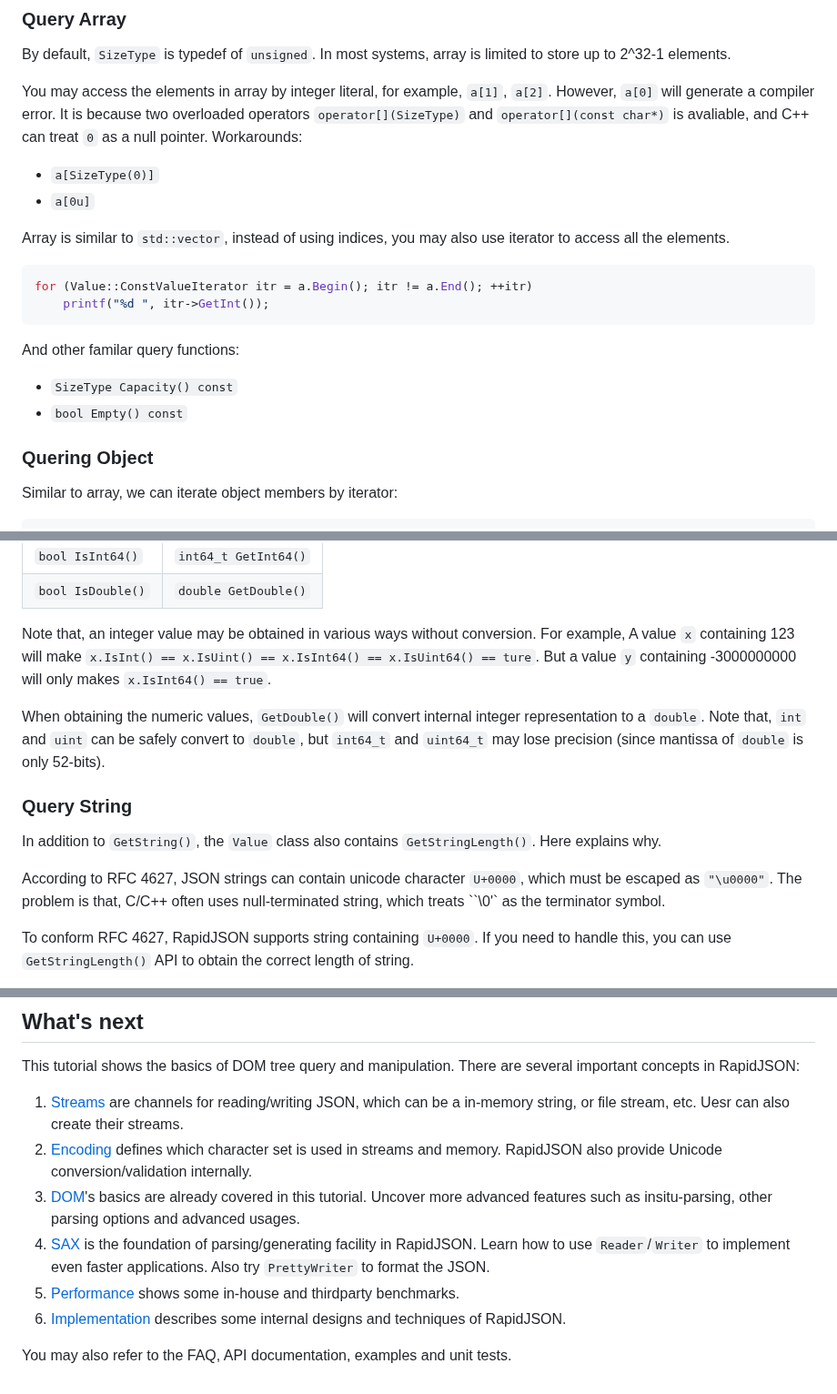
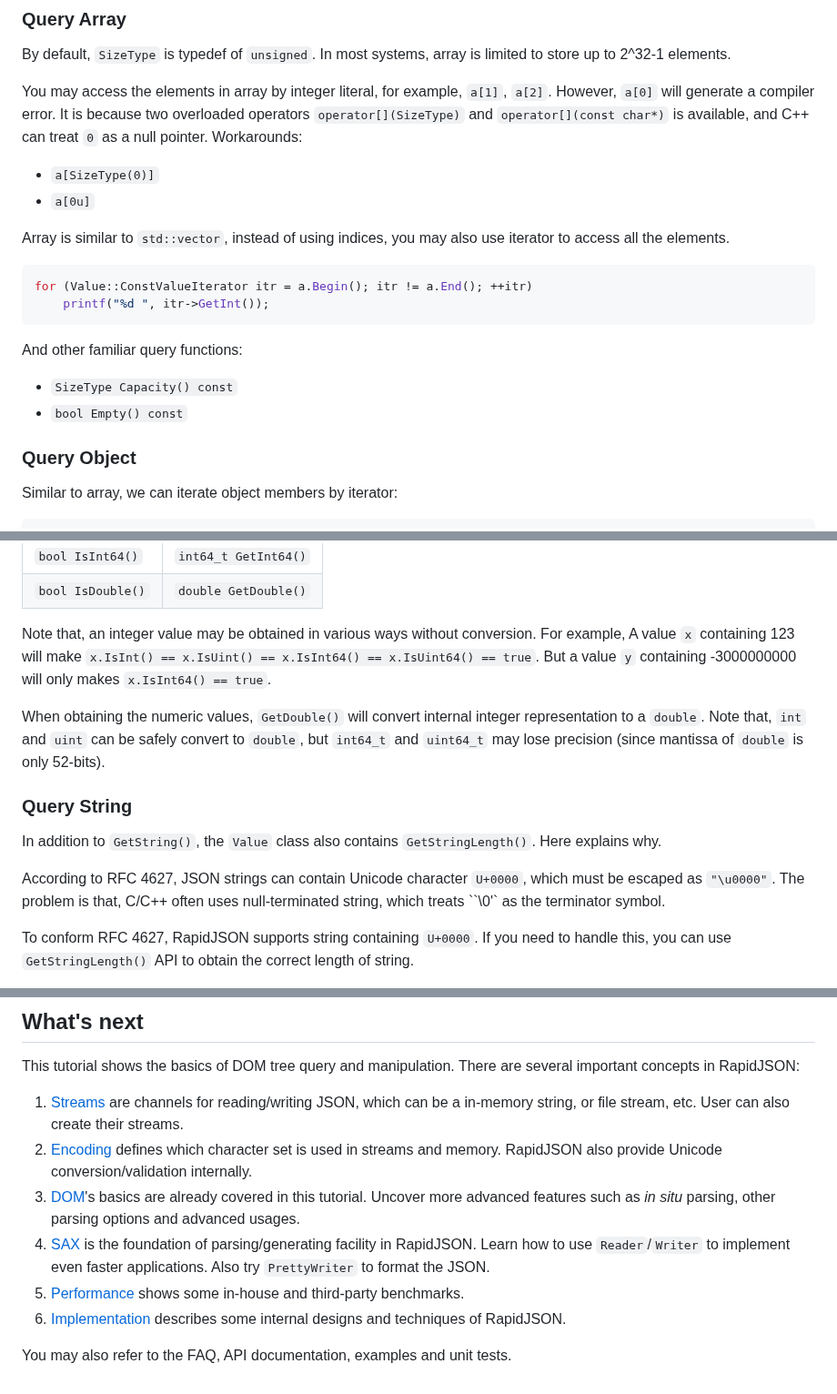
Before and after one commit to Tencent/rapidjson, a Markdown page: doc/tutorial.md, 3 parts joined by grey strips. Shown at 91% size. Drawn GitHub-style.

Commit message:
Rearrange diagrams and fix typos in tutorial

````diff
--- a/doc/tutorial.md
+++ b/doc/tutorial.md
@@ -119,7 +119,7 @@ In the following, details about querying individual types are discussed.
 
 By default, `SizeType` is typedef of `unsigned`. In most systems, array is limited to store up to 2^32-1 elements.
 
-You may access the elements in array by integer literal, for example, `a[1]`, `a[2]`. However, `a[0]` will generate a compiler error. It is because two overloaded operators `operator[](SizeType)` and `operator[](const char*)` is avaliable, and C++ can treat `0` as a null pointer. Workarounds:
+You may access the elements in array by integer literal, for example, `a[1]`, `a[2]`. However, `a[0]` will generate a compiler error. It is because two overloaded operators `operator[](SizeType)` and `operator[](const char*)` is available, and C++ can treat `0` as a null pointer. Workarounds:
 * `a[SizeType(0)]`
 * `a[0u]`
 
@@ -129,11 +129,11 @@ for (Value::ConstValueIterator itr = a.Begin(); itr != a.End(); ++itr)
     printf("%d ", itr->GetInt());
 ```
 
-And other familar query functions:
+And other familiar query functions:
 * `SizeType Capacity() const`
 * `bool Empty() const`
 
-### Quering Object
+### Query Object
 
 Similar to array, we can iterate object members by iterator:
 
@@ -196,7 +196,7 @@ Checking          | Obtaining
 `bool IsInt64()`  | `int64_t GetInt64()`
 `bool IsDouble()` | `double GetDouble()`
 
-Note that, an integer value may be obtained in various ways without conversion. For example, A value `x` containing 123 will make `x.IsInt() == x.IsUint() == x.IsInt64() == x.IsUint64() == ture`. But a value `y` containing -3000000000 will only makes `x.IsInt64() == true`.
+Note that, an integer value may be obtained in various ways without conversion. For example, A value `x` containing 123 will make `x.IsInt() == x.IsUint() == x.IsInt64() == x.IsUint64() == true`. But a value `y` containing -3000000000 will only makes `x.IsInt64() == true`.
 
 When obtaining the numeric values, `GetDouble()` will convert internal integer representation to a `double`. Note that, `int` and `uint` can be safely convert to `double`, but `int64_t` and `uint64_t` may lose precision (since mantissa of `double` is only 52-bits).
 
@@ -204,7 +204,7 @@ When obtaining the numeric values, `GetDouble()` will convert internal integer r
 
 In addition to `GetString()`, the `Value` class also contains `GetStringLength()`. Here explains why.
 
-According to RFC 4627, JSON strings can contain unicode character `U+0000`, which must be escaped as `"\u0000"`. The problem is that, C/C++ often uses null-terminated string, which treats ``\0'` as the terminator symbol.
+According to RFC 4627, JSON strings can contain Unicode character `U+0000`, which must be escaped as `"\u0000"`. The problem is that, C/C++ often uses null-terminated string, which treats ``\0'` as the terminator symbol.
 
 To conform RFC 4627, RapidJSON supports string containing `U+0000`. If you need to handle this, you can use `GetStringLength()` API to obtain the correct length of string.
 
@@ -426,11 +426,11 @@ Swapping two DOM trees is fast (constant time), despite the complexity of the tr
 
 This tutorial shows the basics of DOM tree query and manipulation. There are several important concepts in RapidJSON:
 
-1. [Streams](stream.md) are channels for reading/writing JSON, which can be a in-memory string, or file stream, etc. Uesr can also create their streams.
+1. [Streams](stream.md) are channels for reading/writing JSON, which can be a in-memory string, or file stream, etc. User can also create their streams.
 2. [Encoding](encoding.md) defines which character set is used in streams and memory. RapidJSON also provide Unicode conversion/validation internally.
-3. [DOM](dom.md)'s basics are already covered in this tutorial. Uncover more advanced features such as insitu-parsing, other parsing options and advanced usages.
+3. [DOM](dom.md)'s basics are already covered in this tutorial. Uncover more advanced features such as *in situ* parsing, other parsing options and advanced usages.
 4. [SAX](sax.md) is the foundation of parsing/generating facility in RapidJSON. Learn how to use `Reader`/`Writer` to implement even faster applications. Also try `PrettyWriter` to format the JSON.
-5. [Performance](performance.md) shows some in-house and thirdparty benchmarks.
+5. [Performance](performance.md) shows some in-house and third-party benchmarks.
 6. [Implementation](implementation.md) describes some internal designs and techniques of RapidJSON.
 
 You may also refer to the FAQ, API documentation, examples and unit tests.
````
Also changed, not shown: other parts of doc/tutorial.md (+2 -2 lines), doc/diagram/move1.png, doc/diagram/move2.png, doc/diagram/move3.png, 4 other files.
